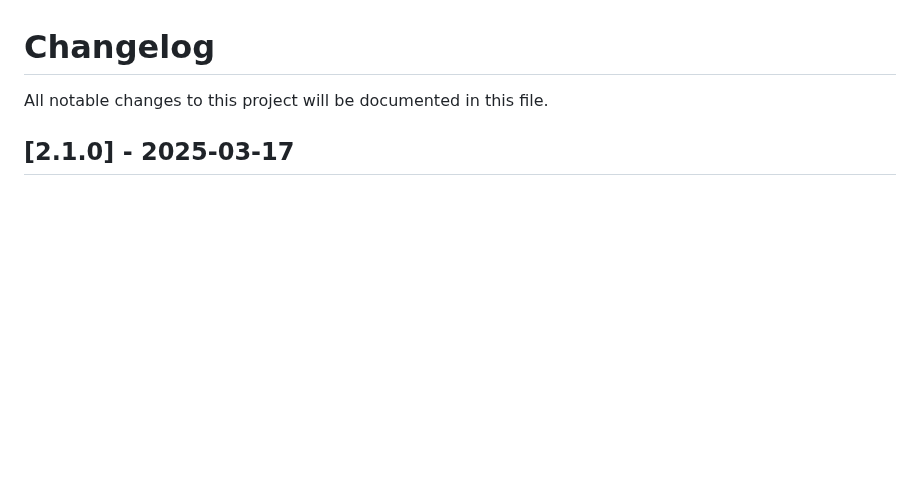
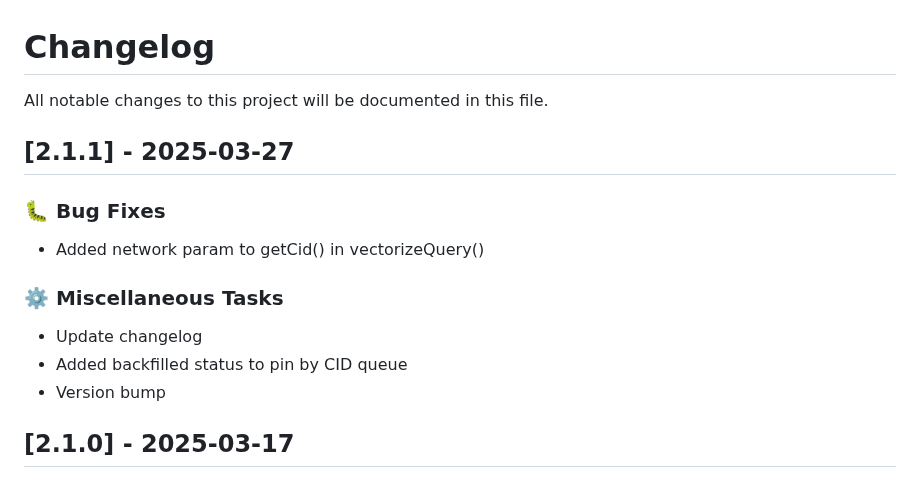
Before and after one commit to PinataCloud/pinata, a Markdown page: CHANGELOG.md, the part around the change. GitHub-like rendering; blank space fills up the shorter version.

Commit message:
chore: Update readme

```diff
--- a/CHANGELOG.md
+++ b/CHANGELOG.md
@@ -1,6 +1,18 @@
 # Changelog
 
 All notable changes to this project will be documented in this file.
+
+## [2.1.1] - 2025-03-27
+
+### 🐛 Bug Fixes
+
+- Added network param to getCid() in vectorizeQuery()
+
+### ⚙️ Miscellaneous Tasks
+
+- Update changelog
+- Added backfilled status to pin by CID queue
+- Version bump
 
 ## [2.1.0] - 2025-03-17
 
```
